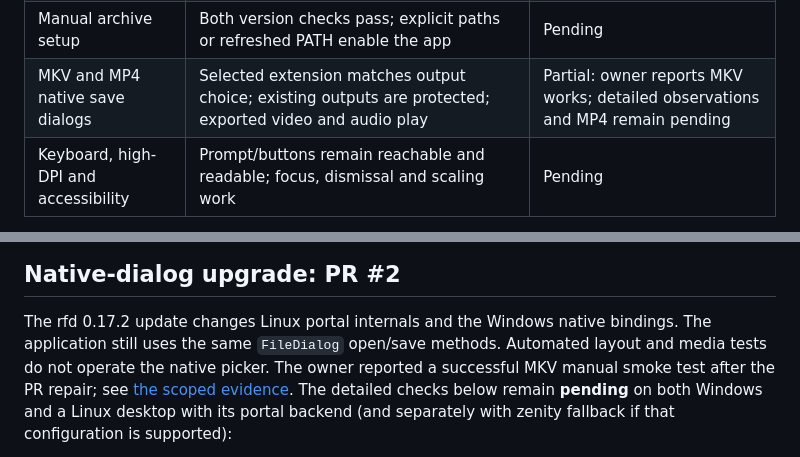
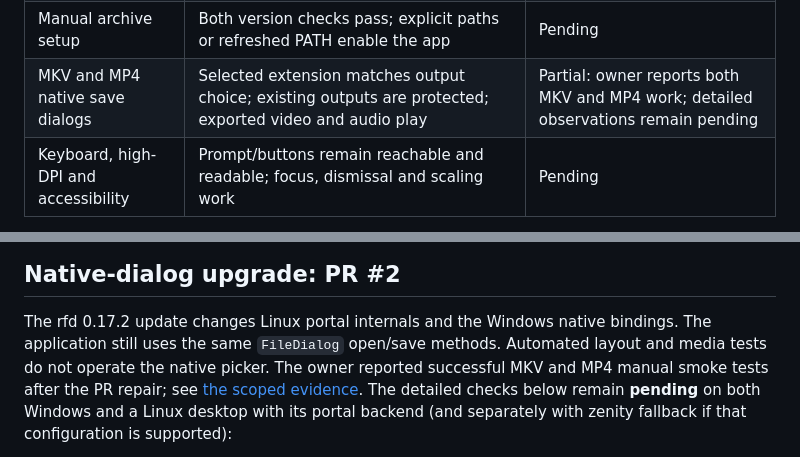
Before and after one commit to MrQuality/timestamp-cleaner, a Markdown page: docs/manual-verification.md, 2 parts joined by grey strips. GitHub-like rendering.

```diff
--- a/docs/manual-verification.md
+++ b/docs/manual-verification.md
@@ -16,7 +16,7 @@ machine. Keep synthetic media for export checks.
 | Invalid explicit tool override | Error identifies the override; correcting/removing it and restarting recovers | Pending |
 | Cancel or close during installation | App closes/cancels without hanging; inspect package-manager state before retrying; no rollback promise | Pending |
 | Manual archive setup | Both version checks pass; explicit paths or refreshed PATH enable the app | Pending |
-| MKV and MP4 native save dialogs | Selected extension matches output choice; existing outputs are protected; exported video and audio play | Partial: owner reports MKV works; detailed observations and MP4 remain pending |
+| MKV and MP4 native save dialogs | Selected extension matches output choice; existing outputs are protected; exported video and audio play | Partial: owner reports both MKV and MP4 work; detailed observations remain pending |
 | Keyboard, high-DPI and accessibility | Prompt/buttons remain reachable and readable; focus, dismissal and scaling work | Pending |
 
 For each result, record date, app commit, Windows version/architecture, WinGet version,
@@ -32,8 +32,8 @@ Publishing a development source repository does not imply these release gates pa
 
 The rfd 0.17.2 update changes Linux portal internals and the Windows native bindings.
 The application still uses the same `FileDialog` open/save methods. Automated layout
-and media tests do not operate the native picker. The owner reported a successful MKV
-manual smoke test after the PR repair; see [the scoped evidence](../VALIDATION.md#user-reported-mkv-smoke-test).
+and media tests do not operate the native picker. The owner reported successful MKV
+and MP4 manual smoke tests after the PR repair; see [the scoped evidence](../VALIDATION.md#user-reported-mkv-and-mp4-smoke-tests).
 The detailed checks below remain **pending** on
 both Windows and a Linux desktop with its portal backend (and separately with zenity
 fallback if that configuration is supported):
```
Also changed, not shown: VALIDATION.md (+5 -4 lines).
